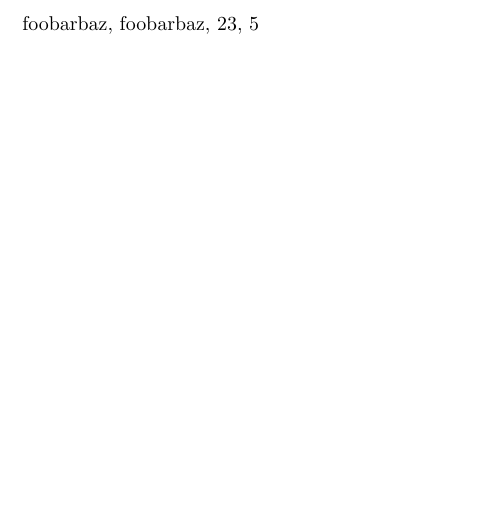
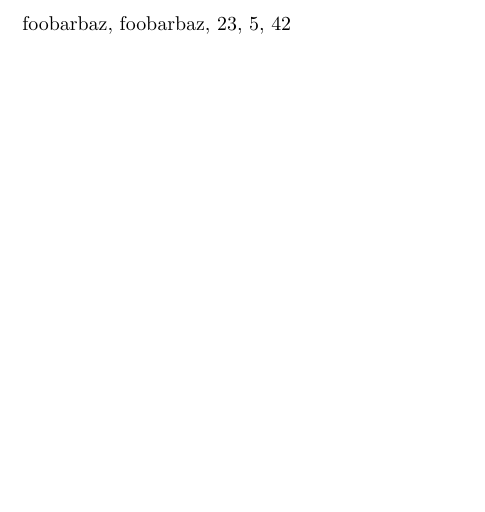
Before and after one commit to gfngfn/tex_of_ocaml, a LaTeX document (test.tex): part of the page, cut so that both start at the same text. Compiled offline with pLaTeX and dvipdfmx.

Commit message:
update the test by using multiplication

````diff
--- a/test.tex
+++ b/test.tex
@@ -11,7 +11,7 @@
 %%   [ CLOSURE [ CONST "foo"; CONST "bar"; PRIM ^; ACCESS V0; PRIM ^; RETURN ];
 %%     CONST "baz"; APPLY ]
 %%   ```
-\edef\resultA{%
+\edef\resultAi{%
   \secd@EvalAndShowString{%
     \secd@Run{}{}{%
       \secd@CLOSURE{%
@@ -39,7 +39,7 @@
 %%     CONST "baz"; APPLY;
 %%     CONST "foo"; APPLY ]
 %%   ```
-\edef\resultAA{%
+\edef\resultAii{%
   \secd@EvalAndShowString{%
     \secd@Run{}{}{%
       \secd@CLOSURE{%
@@ -68,7 +68,7 @@
 %%     CONST 9;
 %%     PRIM + ]
 %%   ```
-\edef\resultB{%
+\edef\resultBi{%
   \secd@EvalAndShowInt{%
     \secd@Run{}{}{%
       \secd@CONST{\secd@INT{oooooooooooooo}\secd@ENDVAL}%
@@ -85,7 +85,7 @@
 %%     CONST 9;
 %%     PRIM - ]
 %%   ```
-\edef\resultC{%
+\edef\resultBii{%
   \secd@EvalAndShowInt{%
     \secd@Run{}{}{%
       \secd@CONST{\secd@INT{oooooooooooooo}\secd@ENDVAL}%
@@ -94,8 +94,26 @@
     }{}%
   }%
 }
+%% Evaluate `(14 * 3)`
+%%
+%%   SECD code:
+%%   ```
+%%   [ CONST 14;
+%%     CONST 3;
+%%     PRIM * ]
+%%   ```
+\edef\resultBiii{%
+  \secd@EvalAndShowInt{%
+    \secd@Run{}{}{%
+      \secd@CONST{\secd@INT{oooooooooooooo}\secd@ENDVAL}%
+      \secd@CONST{\secd@INT{ooo}\secd@ENDVAL}%
+      \secd@PRIM{\secd@PrimitiveIntMult}%
+    }{}%
+  }%
+}
 \tracingmacros=0\relax
 \makeatother
 \begin{document}
-  \resultA, \resultAA, \resultB, \resultC
+  \resultAi, \resultAii,
+  \resultBi, \resultBii, \resultBiii
 \end{document}
````
